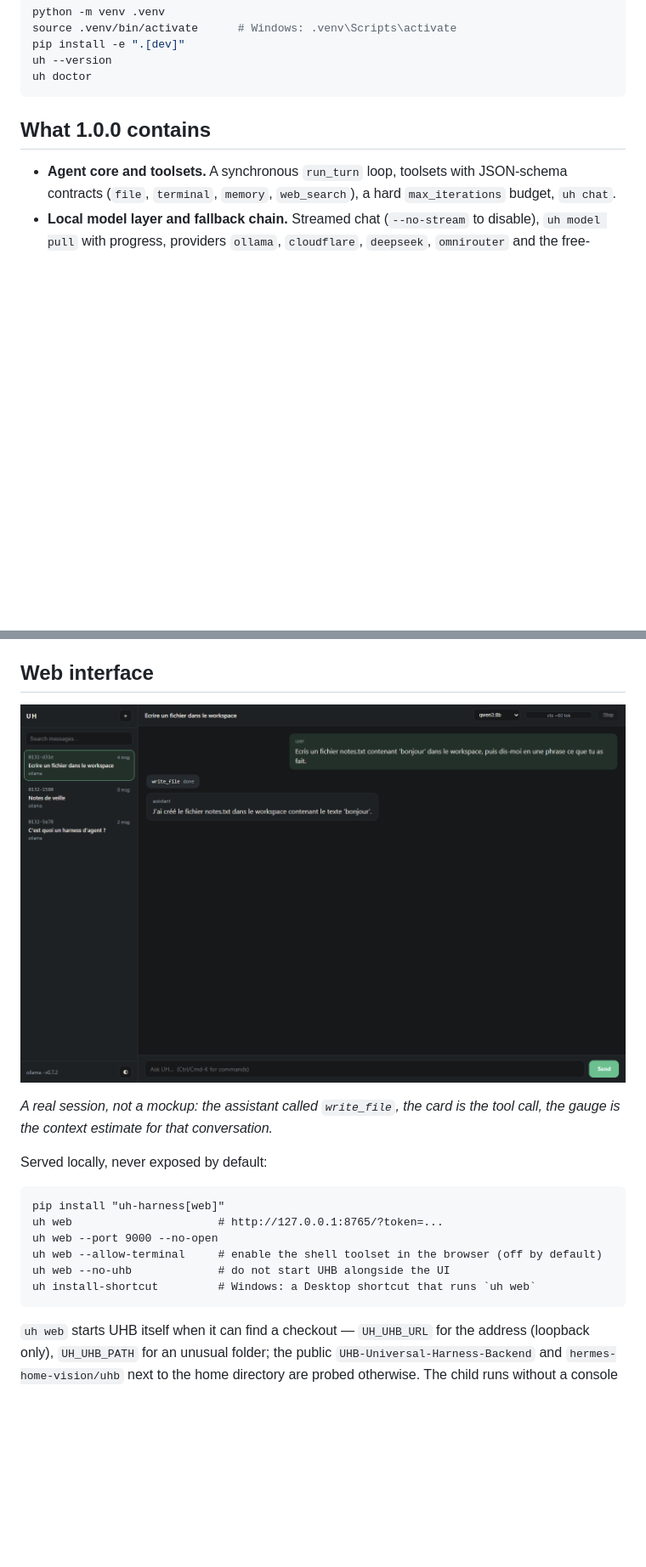
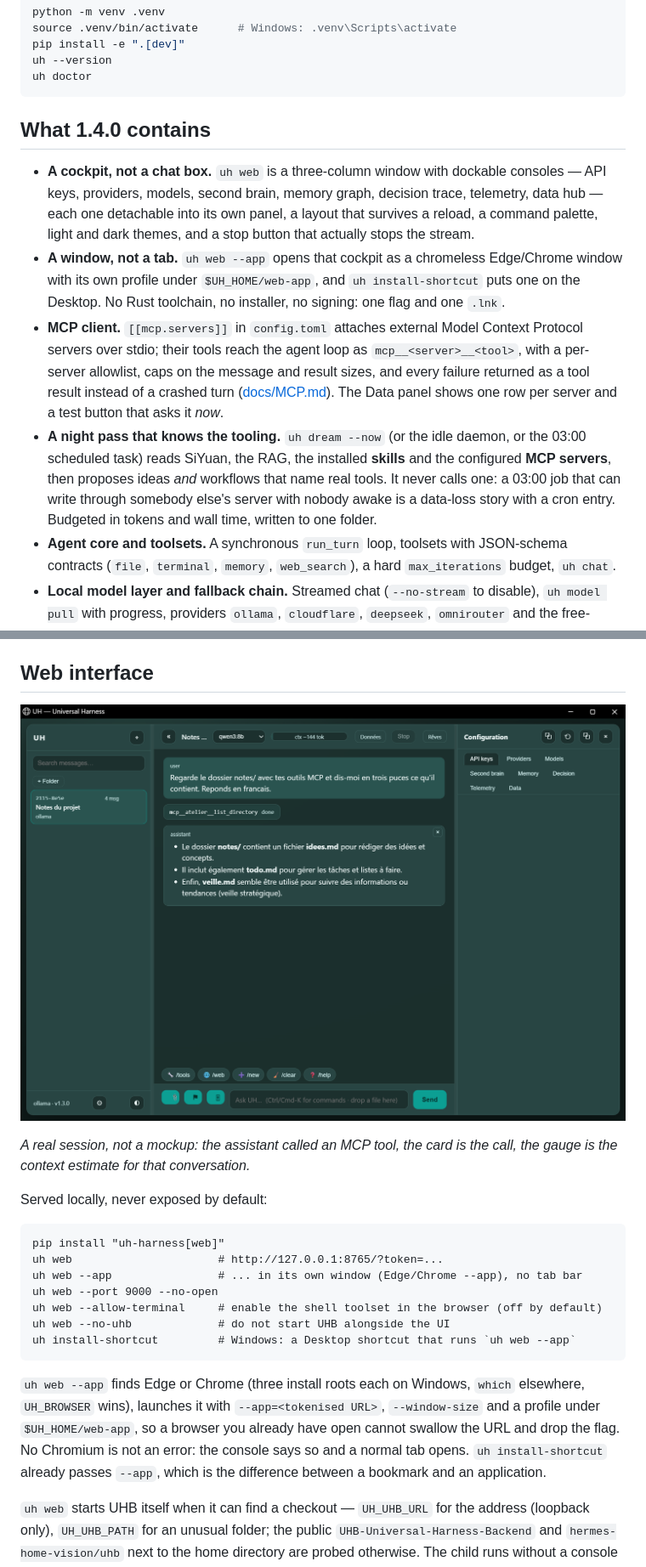
Before and after one commit to Antoine-Thomas/UH-Universal-Harness, a Markdown page: README.md, 2 parts joined by grey strips. Shown at 85% size. Drawn GitHub-style; pictures changed too: docs/assets/cockpit.png (added); blank space fills up the shorter version.

````diff
--- a/README.md
+++ b/README.md
@@ -61,8 +71,29 @@ uh --version
 uh doctor
 ```
 
-## What 1.0.0 contains
+## What 1.4.0 contains
 
+- **A cockpit, not a chat box.** `uh web` is a three-column window with dockable
+  consoles — API keys, providers, models, second brain, memory graph, decision
+  trace, telemetry, data hub — each one detachable into its own panel, a layout
+  that survives a reload, a command palette, light and dark themes, and a stop
+  button that actually stops the stream.
+- **A window, not a tab.** `uh web --app` opens that cockpit as a chromeless
+  Edge/Chrome window with its own profile under `$UH_HOME/web-app`, and
+  `uh install-shortcut` puts one on the Desktop. No Rust toolchain, no
+  installer, no signing: one flag and one `.lnk`.
+- **MCP client.** `[[mcp.servers]]` in `config.toml` attaches external Model
+  Context Protocol servers over stdio; their tools reach the agent loop as
+  `mcp__<server>__<tool>`, with a per-server allowlist, caps on the message and
+  result sizes, and every failure returned as a tool result instead of a crashed
+  turn ([docs/MCP.md](https://github.com/Antoine-Thomas/UH-Universal-Harness/blob/main/docs/MCP.md)).
+  The Data panel shows one row per server and a test button that asks it *now*.
+- **A night pass that knows the tooling.** `uh dream --now` (or the idle daemon,
+  or the 03:00 scheduled task) reads SiYuan, the RAG, the installed **skills**
+  and the configured **MCP servers**, then proposes ideas *and* workflows that
+  name real tools. It never calls one: a 03:00 job that can write through
+  somebody else's server with nobody awake is a data-loss story with a cron
+  entry. Budgeted in tokens and wall time, written to one folder.
 - **Agent core and toolsets.** A synchronous `run_turn` loop, toolsets with
   JSON-schema contracts (`file`, `terminal`, `memory`, `web_search`), a hard
   `max_iterations` budget, `uh chat`.
@@ -165,21 +188,29 @@ waits for the whole message. Conversations are persisted unless `--no-save`;
 
 ## Web interface
 
-![UH web interface - sessions on the left, streaming chat with a collapsible tool card, context gauge and model selector on the right](https://raw.githubusercontent.com/Antoine-Thomas/UH-Universal-Harness/main/docs/assets/webui.png)
+![UH web interface - sessions on the left, streaming chat with a collapsible tool card, context gauge and model selector on the right](https://raw.githubusercontent.com/Antoine-Thomas/UH-Universal-Harness/main/docs/assets/cockpit.png)
 
-*A real session, not a mockup: the assistant called `write_file`, the card is the
-tool call, the gauge is the context estimate for that conversation.*
+*A real session, not a mockup: the assistant called an MCP tool, the card is the
+call, the gauge is the context estimate for that conversation.*
 
 Served locally, never exposed by default:
 
 ```
 pip install "uh-harness[web]"
 uh web                      # http://127.0.0.1:8765/?token=...
+uh web --app                # ... in its own window (Edge/Chrome --app), no tab bar
 uh web --port 9000 --no-open
 uh web --allow-terminal     # enable the shell toolset in the browser (off by default)
 uh web --no-uhb             # do not start UHB alongside the UI
-uh install-shortcut         # Windows: a Desktop shortcut that runs `uh web`
+uh install-shortcut         # Windows: a Desktop shortcut that runs `uh web --app`
 ```
+
+`uh web --app` finds Edge or Chrome (three install roots each on Windows, `which`
+elsewhere, `UH_BROWSER` wins), launches it with `--app=<tokenised URL>`,
+`--window-size` and a profile under `$UH_HOME/web-app`, so a browser you already
+have open cannot swallow the URL and drop the flag. No Chromium is not an error:
+the console says so and a normal tab opens. `uh install-shortcut` already passes
+`--app`, which is the difference between a bookmark and an application.
 
 `uh web` starts UHB itself when it can find a checkout — `UH_UHB_URL` for the
 address (loopback only), `UH_UHB_PATH` for an unusual folder; the public
````
Also changed, not shown: other parts of README.md (+17 -14 lines), THIRD_PARTY_NOTICES.md (+4 -2 lines).
